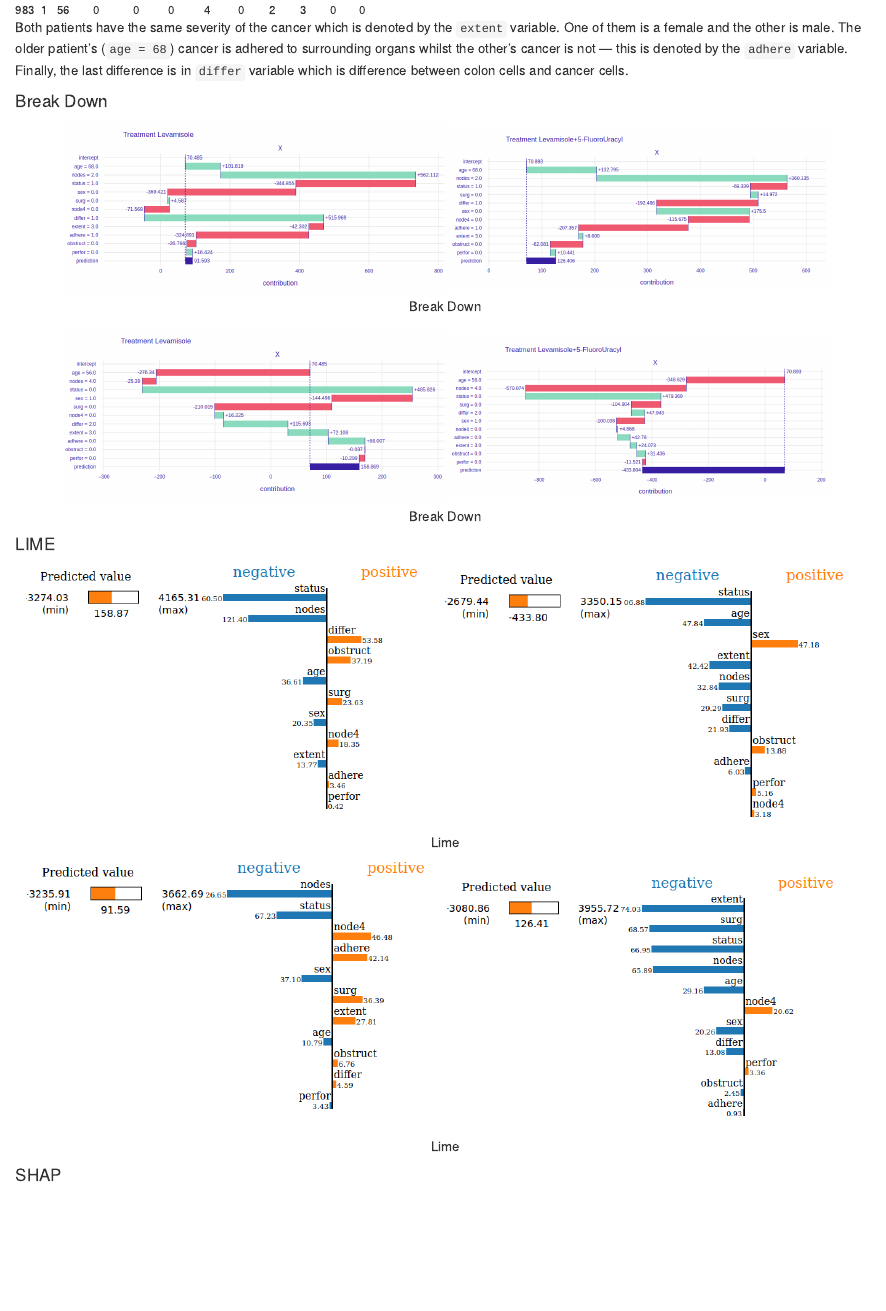
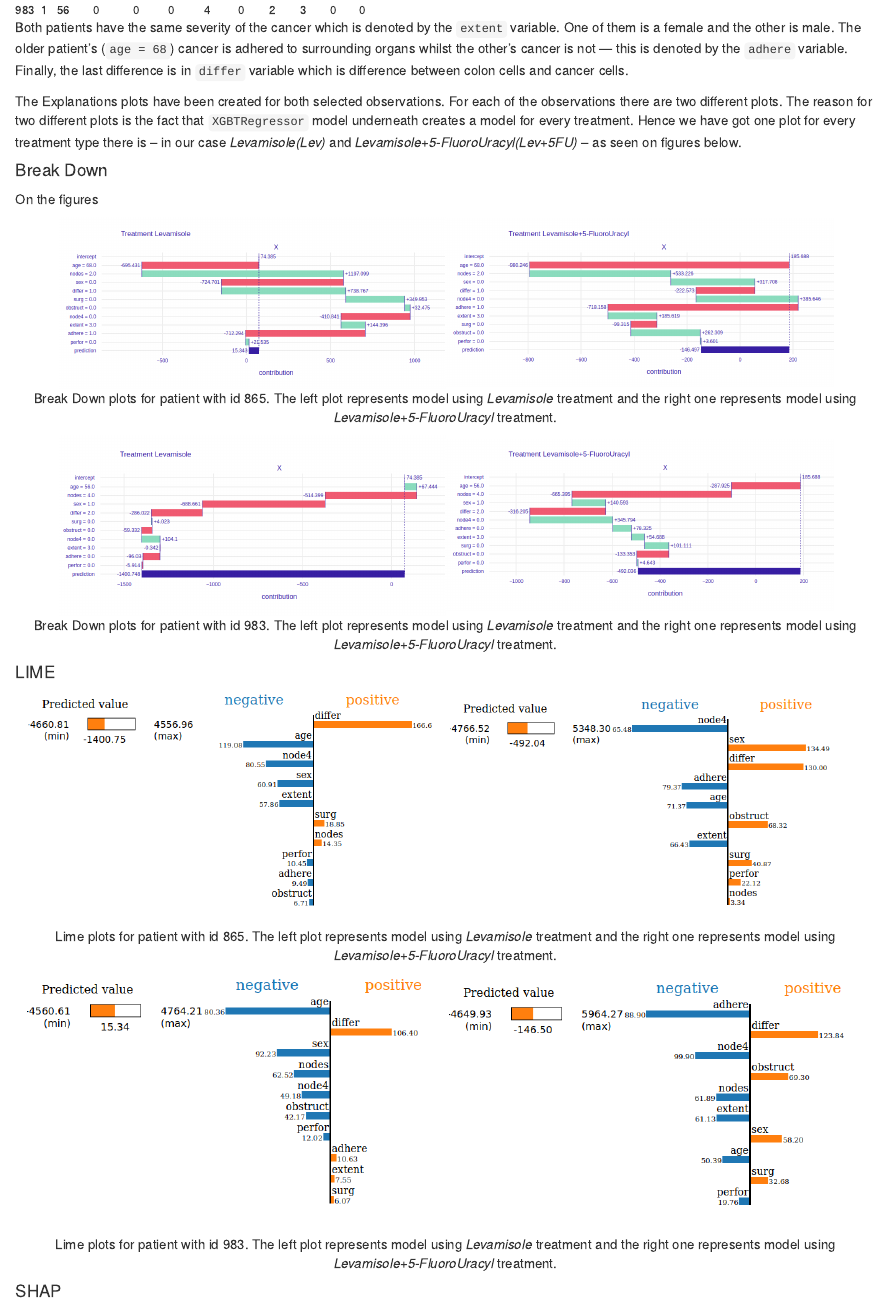
Before and after one commit to aleksandramiesiac/UpliftModelling_Iml_team4, an R Markdown document (04-story-uplift-modelling.Rmd): the page in a window 1100 px wide, from 3440 px down. Rendered offline with R 4.5, knitr and Pandoc, with nearby package versions.

Commit message:
Add: BD i Lime

````diff
--- a/04-story-uplift-modelling.Rmd
+++ b/04-story-uplift-modelling.Rmd
@@ -278,26 +278,28 @@ The two observations which we have selected can be found in the \@ref(tab:04-sel
 
 Both patients have the same severity of the cancer which is denoted by the `extent` variable. One of them is a female and the other is male. The older patient's (`age = 68`) cancer is adhered to surrounding organs whilst the other's cancer is not --- this is denoted by the `adhere` variable. Finally, the last difference is in `differ` variable which is difference between colon cells and cancer cells.
 
+The Explanations plots have been created for both selected observations. For each of the observations there are two different plots. The reason for two different plots is the fact that `XGBTRegressor` model underneath creates a model for every treatment. Hence we have got one plot for every treatment type there is -- in our case *Levamisole(Lev)* and *Levamisole+5-FluoroUracyl(Lev+5FU)* -- as seen on figures below.
 
 #### Break Down
-```{r, echo=FALSE,out.width="45%", out.height="40%",fig.cap="Break Down",fig.show='hold',fig.align='center'}
+On the figures
+```{r BD865, echo=FALSE,out.width="45%", out.height="40%",fig.cap="Break Down plots for patient with id 865. The left plot represents model using *Levamisole* treatment and the right one represents model using *Levamisole+5-FluoroUracyl* treatment. ",fig.show='hold',fig.align='center'}
 knitr::include_graphics('images/04-UL-865BD1.png')
 knitr::include_graphics('images/04-UL-865BD2.png')
 ```
 
-```{r, echo=FALSE,out.width="45%", out.height="40%",fig.cap="Break Down",fig.show='hold',fig.align='center'}
+```{r BD983, echo=FALSE,out.width="45%", out.height="40%",fig.cap="Break Down plots for patient with id 983. The left plot represents model using *Levamisole* treatment and the right one represents model using *Levamisole+5-FluoroUracyl* treatment.",fig.show='hold',fig.align='center'}
 knitr::include_graphics('images/04-UL-983BD1.png')
 knitr::include_graphics('images/04-UL-983BD2.png')
 ```
 
 
 #### LIME
-```{r, echo=FALSE,out.width="49%", out.height="20%",fig.cap="Lime",fig.show='hold',fig.align='center'}
+```{r, echo=FALSE,out.width="49%", out.height="20%",fig.cap="Lime plots for patient with id 865. The left plot represents model using *Levamisole* treatment and the right one represents model using *Levamisole+5-FluoroUracyl* treatment.",fig.show='hold',fig.align='center'}
 knitr::include_graphics(c('images/04-UL-983Lime1.png','images/04-UL-983Lime2.png'))
 #knitr::include_graphics('images/04-UL-865Lime2.png')
 ```
 
-```{r, echo=FALSE,out.width="49%", out.height="20%",fig.cap="Lime",fig.show='hold',fig.align='center'}
+```{r, echo=FALSE,out.width="49%", out.height="20%",fig.cap="Lime plots for patient with id 983. The left plot represents model using *Levamisole* treatment and the right one represents model using *Levamisole+5-FluoroUracyl* treatment.",fig.show='hold',fig.align='center'}
 knitr::include_graphics(c('images/04-UL-865Lime1.png','images/04-UL-865Lime2.png'))
 #knitr::include_graphics('images/04-UL-865Lime2.png')
 ```
````
Also changed, not shown: images/04-UL-865BD1.png, images/04-UL-865BD2.png, images/04-UL-865Lime1.png, images/04-UL-865Lime2.png, images/04-UL-983BD1.png, images/04-UL-983BD2.png, images/04-UL-983Lime1.png, images/04-UL-983Lime2.png.
